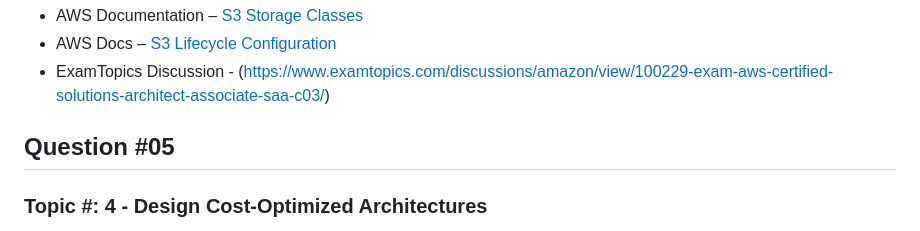
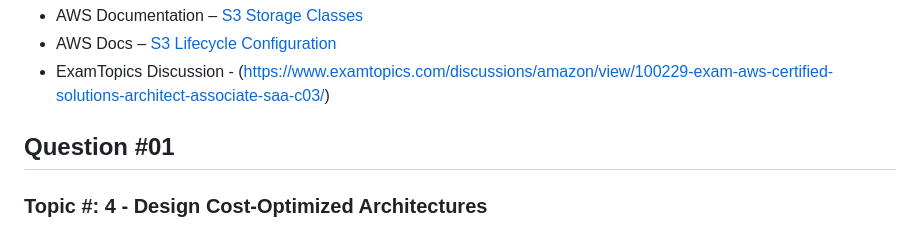
Before and after one commit to Lahiruerandika/aws-solutions-architect-exam-prep, a Markdown page: design-cost-optimized-architectures/questions.md, the part around the change. Rendered like a GitHub page; folded sections open.

```diff
--- a/design-cost-optimized-architectures/questions.md
+++ b/design-cost-optimized-architectures/questions.md
@@ -170,7 +170,7 @@ A company stores its data objects in Amazon S3 Standard storage. A solutions arc
 
 </details>
 
-## Question #05
+## Question #01
 ### Topic #: 4 - Design Cost-Optimized Architectures
 
 A company has an application that collects data from IoT sensors on automobiles. The data is streamed and stored in Amazon S3 through Amazon Kinesis Data Firehose. The data produces trillions of S3 objects each year. Each morning, the company uses the data from the previous 30 days to retrain a suite of machine learning (ML) models.
```
Also changed, not shown: design-resilient-architectures/questions.md (+9 -0 lines).
